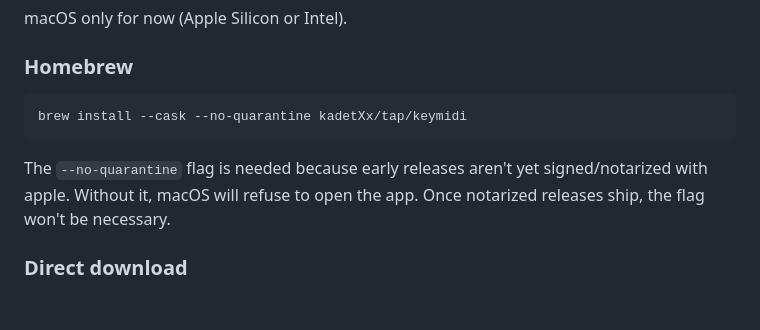
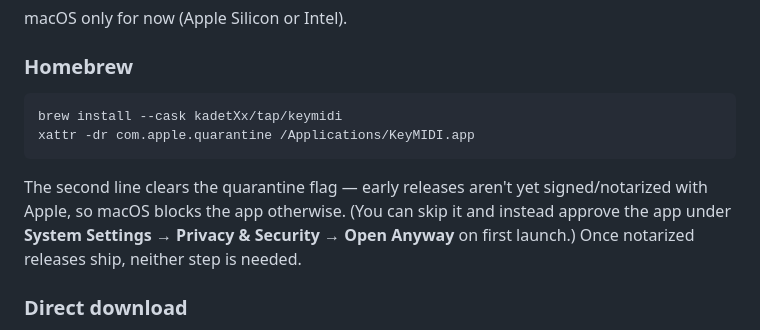
Before and after one commit to kadetXx/keymidi, a Markdown page: README.md, the part around the change. Rendered like a GitHub page; blank space fills up the shorter version.

Commit message:
chore: update install commnand

````diff
--- a/README.md
+++ b/README.md
@@ -16,12 +16,15 @@ macOS only for now (Apple Silicon or Intel).
 ### Homebrew
 
 ```bash
-brew install --cask --no-quarantine kadetXx/tap/keymidi
+brew install --cask kadetXx/tap/keymidi
+xattr -dr com.apple.quarantine /Applications/KeyMIDI.app
 ```
 
-The `--no-quarantine` flag is needed because early releases aren't yet
-signed/notarized with apple. Without it, macOS will refuse to open the app.
-Once notarized releases ship, the flag won't be necessary.
+The second line clears the quarantine flag — early releases aren't yet
+signed/notarized with Apple, so macOS blocks the app otherwise. (You can skip
+it and instead approve the app under **System Settings → Privacy & Security →
+Open Anyway** on first launch.) Once notarized releases ship, neither step is
+needed.
 
 ### Direct download
 
````
